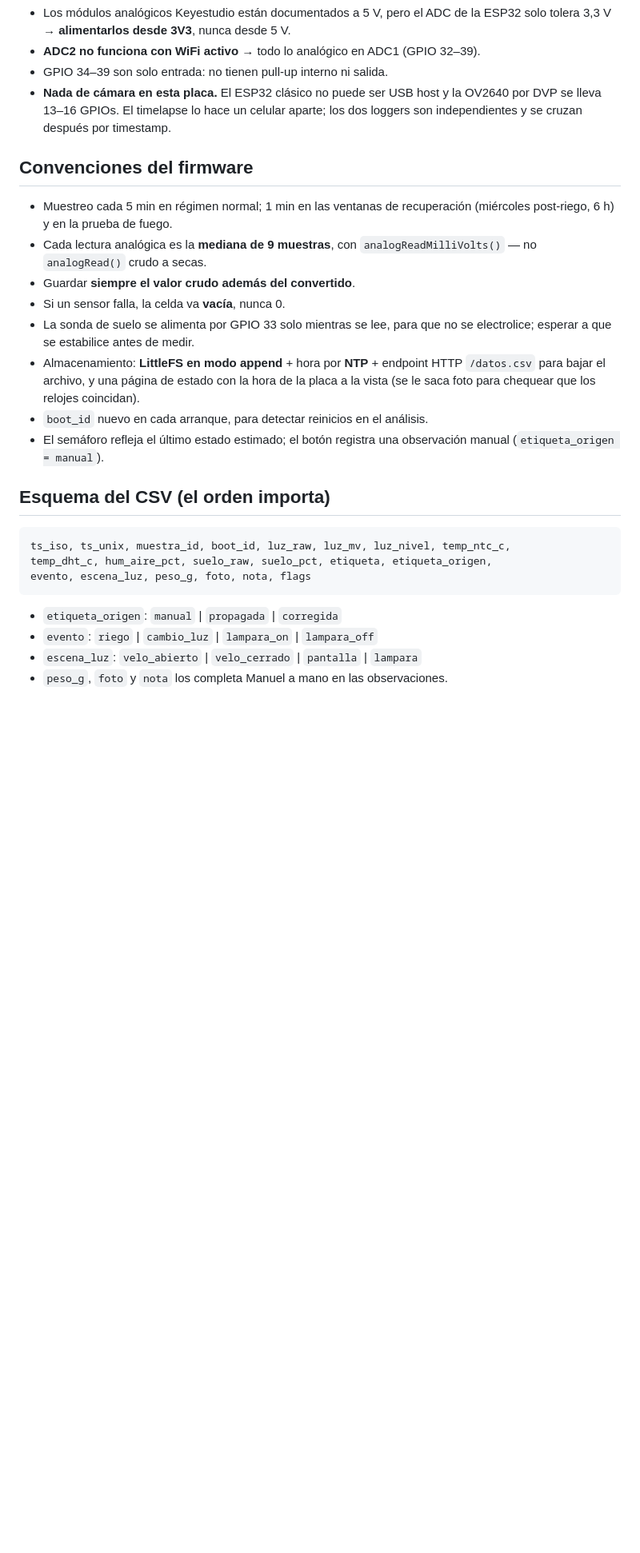
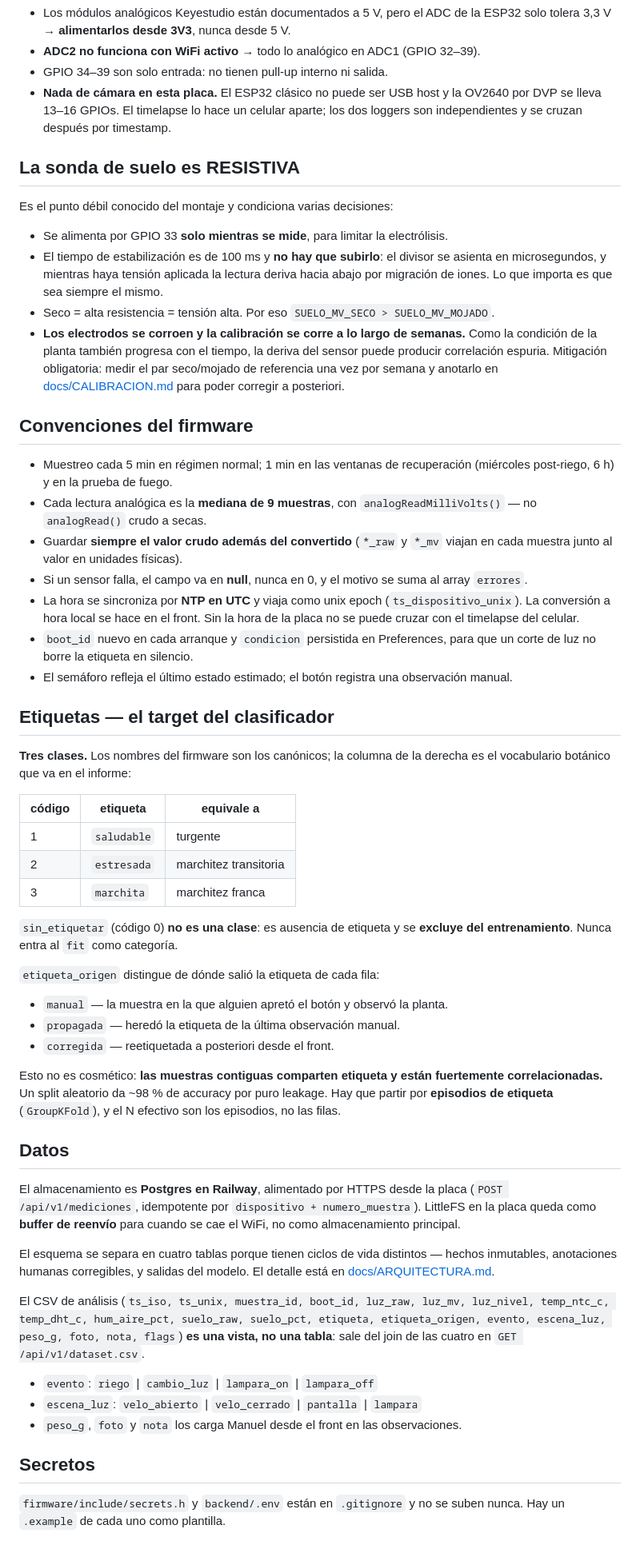
Before and after one commit to phillipbowles/IA_Ruperto, a Markdown page: CLAUDE.md, the part around one of its changes. Shown at 80% size. Drawn GitHub-style; blank space fills up the shorter version.

````diff
--- a/CLAUDE.md
+++ b/CLAUDE.md
@@ -42,32 +77,85 @@ La placa va enchufada a un cargador de pared, no a la notebook.
   OV2640 por DVP se lleva 13–16 GPIOs. El timelapse lo hace un celular aparte;
   los dos loggers son independientes y se cruzan después por timestamp.
 
+## La sonda de suelo es RESISTIVA
+
+Es el punto débil conocido del montaje y condiciona varias decisiones:
+
+- Se alimenta por GPIO 33 **solo mientras se mide**, para limitar la electrólisis.
+- El tiempo de estabilización es de 100 ms y **no hay que subirlo**: el divisor
+  se asienta en microsegundos, y mientras haya tensión aplicada la lectura deriva
+  hacia abajo por migración de iones. Lo que importa es que sea siempre el mismo.
+- Seco = alta resistencia = tensión alta. Por eso `SUELO_MV_SECO > SUELO_MV_MOJADO`.
+- **Los electrodos se corroen y la calibración se corre a lo largo de semanas.**
+  Como la condición de la planta también progresa con el tiempo, la deriva del
+  sensor puede producir correlación espuria. Mitigación obligatoria: medir el
+  par seco/mojado de referencia una vez por semana y anotarlo en
+  [docs/CALIBRACION.md](docs/CALIBRACION.md) para poder corregir a posteriori.
+
 ## Convenciones del firmware
 
 - Muestreo cada 5 min en régimen normal; 1 min en las ventanas de recuperación
   (miércoles post-riego, 6 h) y en la prueba de fuego.
 - Cada lectura analógica es la **mediana de 9 muestras**, con
   `analogReadMilliVolts()` — no `analogRead()` crudo a secas.
-- Guardar **siempre el valor crudo además del convertido**.
-- Si un sensor falla, la celda va **vacía**, nunca 0.
-- La sonda de suelo se alimenta por GPIO 33 solo mientras se lee, para que no se
-  electrolice; esperar a que se estabilice antes de medir.
-- Almacenamiento: **LittleFS en modo append** + hora por **NTP** + endpoint HTTP
-  `/datos.csv` para bajar el archivo, y una página de estado con la hora de la
-  placa a la vista (se le saca foto para chequear que los relojes coincidan).
-- `boot_id` nuevo en cada arranque, para detectar reinicios en el análisis.
+- Guardar **siempre el valor crudo además del convertido** (`*_raw` y `*_mv`
+  viajan en cada muestra junto al valor en unidades físicas).
+- Si un sensor falla, el campo va en **null**, nunca en 0, y el motivo se suma
+  al array `errores`.
+- La hora se sincroniza por **NTP en UTC** y viaja como unix epoch
+  (`ts_dispositivo_unix`). La conversión a hora local se hace en el front. Sin la
+  hora de la placa no se puede cruzar con el timelapse del celular.
+- `boot_id` nuevo en cada arranque y `condicion` persistida en Preferences, para
+  que un corte de luz no borre la etiqueta en silencio.
 - El semáforo refleja el último estado estimado; el botón registra una
-  observación manual (`etiqueta_origen = manual`).
+  observación manual.
 
-## Esquema del CSV (el orden importa)
+## Etiquetas — el target del clasificador
 
-```
-ts_iso, ts_unix, muestra_id, boot_id, luz_raw, luz_mv, luz_nivel, temp_ntc_c,
-temp_dht_c, hum_aire_pct, suelo_raw, suelo_pct, etiqueta, etiqueta_origen,
-evento, escena_luz, peso_g, foto, nota, flags
-```
+**Tres clases.** Los nombres del firmware son los canónicos; la columna de la
+derecha es el vocabulario botánico que va en el informe:
 
-- `etiqueta_origen`: `manual` | `propagada` | `corregida`
+| código | etiqueta | equivale a |
+|---|---|---|
+| 1 | `saludable` | turgente |
+| 2 | `estresada` | marchitez transitoria |
+| 3 | `marchita` | marchitez franca |
+
+`sin_etiquetar` (código 0) **no es una clase**: es ausencia de etiqueta y se
+**excluye del entrenamiento**. Nunca entra al `fit` como categoría.
+
+`etiqueta_origen` distingue de dónde salió la etiqueta de cada fila:
+
+- `manual` — la muestra en la que alguien apretó el botón y observó la planta.
+- `propagada` — heredó la etiqueta de la última observación manual.
+- `corregida` — reetiquetada a posteriori desde el front.
+
+Esto no es cosmético: **las muestras contiguas comparten etiqueta y están
+fuertemente correlacionadas.** Un split aleatorio da ~98 % de accuracy por puro
+leakage. Hay que partir por **episodios de etiqueta** (`GroupKFold`), y el N
+efectivo son los episodios, no las filas.
+
+## Datos
+
+El almacenamiento es **Postgres en Railway**, alimentado por HTTPS desde la
+placa (`POST /api/v1/mediciones`, idempotente por `dispositivo + numero_muestra`).
+LittleFS en la placa queda como **buffer de reenvío** para cuando se cae el WiFi,
+no como almacenamiento principal.
+
+El esquema se separa en cuatro tablas porque tienen ciclos de vida distintos
+— hechos inmutables, anotaciones humanas corregibles, y salidas del modelo.
+El detalle está en [docs/ARQUITECTURA.md](docs/ARQUITECTURA.md).
+
+El CSV de análisis (`ts_iso, ts_unix, muestra_id, boot_id, luz_raw, luz_mv,
+luz_nivel, temp_ntc_c, temp_dht_c, hum_aire_pct, suelo_raw, suelo_pct, etiqueta,
+etiqueta_origen, evento, escena_luz, peso_g, foto, nota, flags`) **es una vista,
+no una tabla**: sale del join de las cuatro en `GET /api/v1/dataset.csv`.
+
 - `evento`: `riego` | `cambio_luz` | `lampara_on` | `lampara_off`
 - `escena_luz`: `velo_abierto` | `velo_cerrado` | `pantalla` | `lampara`
-- `peso_g`, `foto` y `nota` los completa Manuel a mano en las observaciones.
+- `peso_g`, `foto` y `nota` los carga Manuel desde el front en las observaciones.
+
+## Secretos
+
+`firmware/include/secrets.h` y `backend/.env` están en `.gitignore` y no se
+suben nunca. Hay un `.example` de cada uno como plantilla.
````
Also changed, not shown: other parts of CLAUDE.md (+49 -14 lines).
